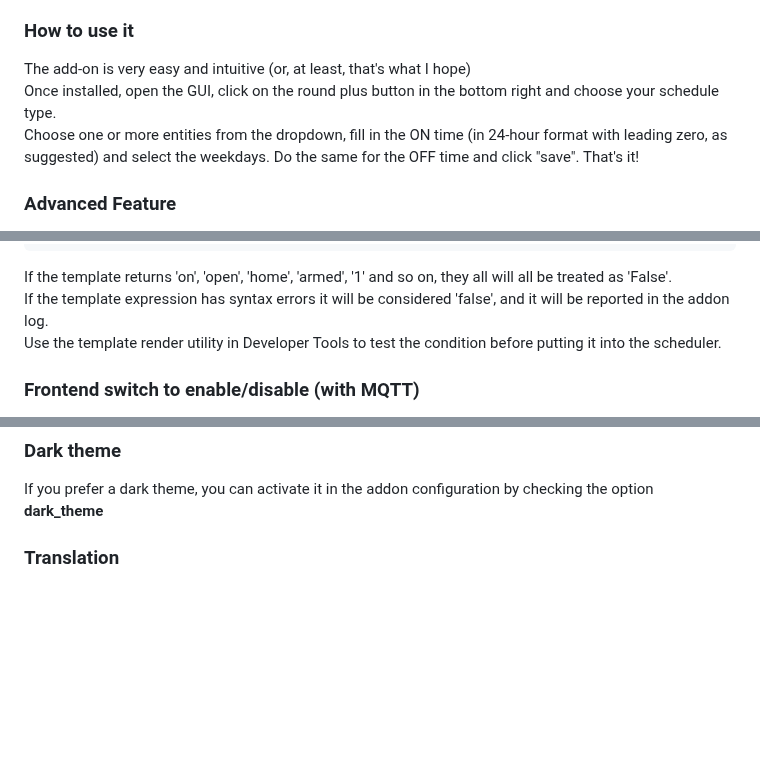
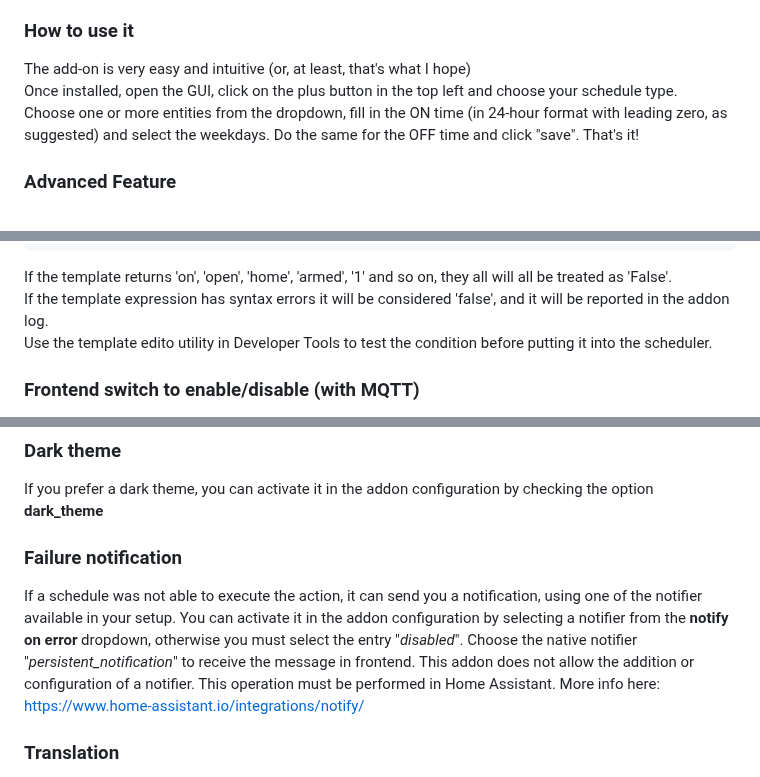
Before and after one commit to arthurdent75/SimpleScheduler, a Markdown page: README.md, 3 parts joined by grey strips. Drawn GitHub-style; blank space fills up the shorter version.

Commit message:
ersion 2.6

````diff
--- a/README.md
+++ b/README.md
@@ -28,7 +29,7 @@ There are three kinds of schedulers:
 
 ### How to use it
 The add-on is very easy and intuitive (or, at least, that's what I hope)\
-Once installed, open the GUI, click on the round plus button in the bottom right and choose your schedule type.\
+Once installed, open the GUI, click on the plus button in the top left and choose your schedule type.\
 Choose one or more entities from the dropdown, fill in the ON time (in 24-hour format with leading zero, as suggested) and select the weekdays. Do the same for the OFF time and click "save".
 That's it!
 
@@ -73,7 +74,7 @@ So be sure to "convert" switches, lights, and any other entity states to boolean
 ```
 If the template returns 'on', 'open', 'home', 'armed', '1' and so on,  they all will all be treated as 'False'. \
 If the template expression has syntax errors it will be considered 'false', and it will be reported in the addon log.\
-Use the template render utility in Developer Tools to test the condition before putting it into the scheduler.
+Use the template edito utility in Developer Tools to test the condition before putting it into the scheduler.
 
 ### Frontend switch to enable/disable (with MQTT)
 If you want to enable/disable schedulers in frontend and/or automation, you can achieve that through MQTT.
@@ -90,6 +91,10 @@ If you prefer to have the entire schedule always visible, you can easily achieve
 
 ### Dark theme
 If you prefer a dark theme, you can activate it in the addon configuration by checking the option **dark_theme**
+
+### Failure notification
+If a schedule was not able to execute the action, it can send you a notification, using one of the notifier available in your setup. You can activate it in the addon configuration by selecting a notifier from the **notify on error** dropdown, otherwise you must select the entry "*disabled*". Choose the native notifier "*persistent_notification*" to receive the  message in frontend.
+This addon does not allow the addition or configuration of a notifier. This operation must be performed in Home Assistant. More info here: https://www.home-assistant.io/integrations/notify/
 
 ### Translation
 The default text language is English. They are very few words.
````
Also changed, not shown: other parts of README.md (+2 -1 lines).
